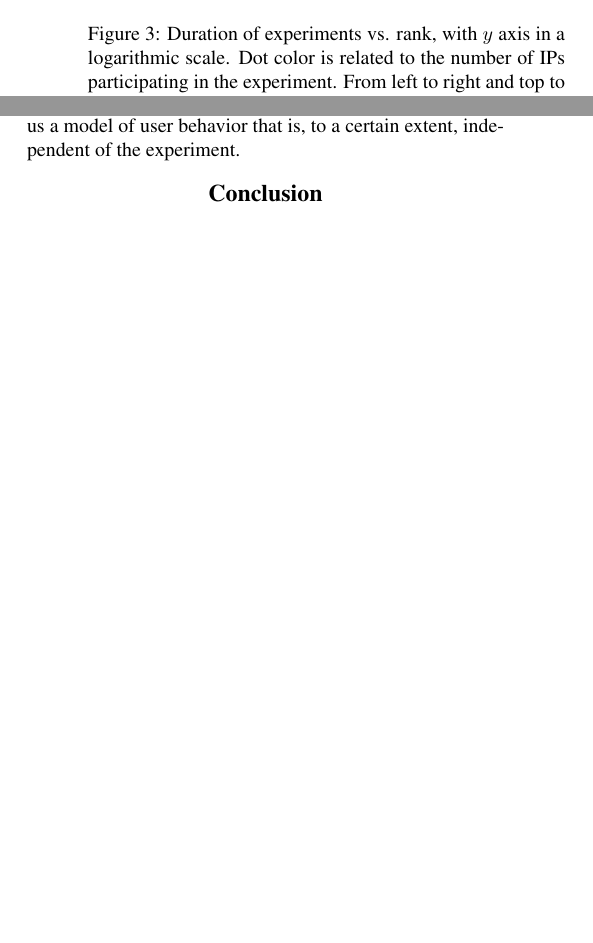
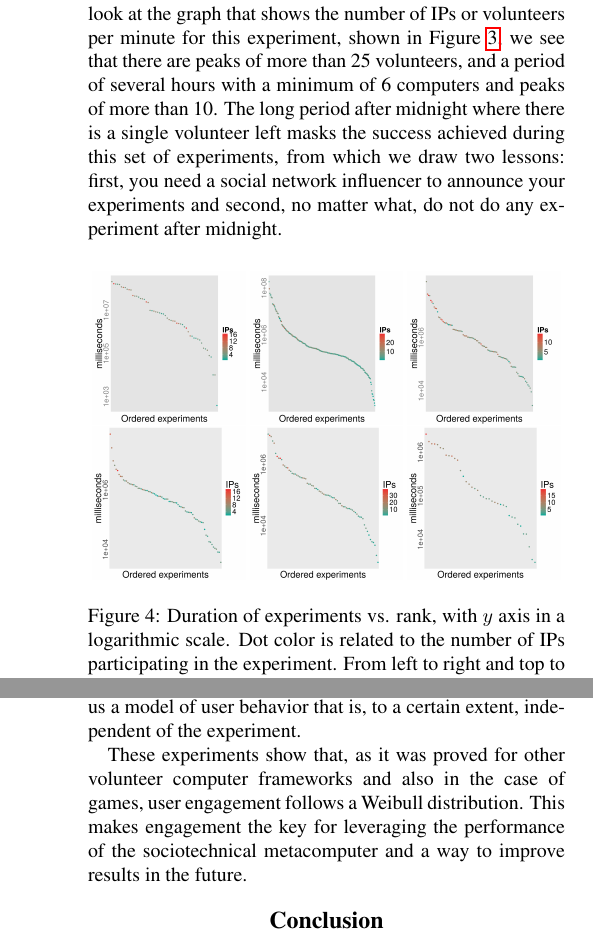
Before and after one commit to JJ/modeling-volunteer-computing, a LaTeX paper (Alife16/paper.tex): two parts of the columns of page 5 of 7 before the commit and two parts of the columns of pages 5 and 6 of 8 after it, joined at a grey line, cut at the place of the change, the shorter picture padded with empty space. Compiled offline with pdfLaTeX.

Commit message:
Adds graph with IPs per minute

```diff
--- a/Alife16/paper.tex
+++ b/Alife16/paper.tex
@@ -428,7 +436,16 @@ time the experiment ideally takes is sufficient, that is, of the order of a
 minute, and enough volunteers concur simultaneously. This is also
 observed, not so clearly, in the case of cache=64, with an interval of
 around 10 IPs obtaining less time than experiments with less or more
-IPs, and of the same order, between 10 and 100 seconds.
+IPs, and of the same order, between 10 and 100 seconds. If we look at
+the graph that shows the number of IPs or volunteers per minute for
+this experiment, shown in Figure \ref{fig:otisdriftwood}, we see that
+there are peaks of more than 25 volunteers, and a period of several
+hours with a minimum of 6 computers and peaks of more than 10. The
+long period after midnight where there is a single volunteer left
+masks the success achieved during this set of experiments, from which
+we draw two lessons: first, you need a social network influencer to
+announce your experiments and second, no matter what, do not do any
+experiment after midnight.
 
 \begin{figure}[!htb]
 \centering
@@ -544,7 +561,11 @@ middle, having values between 0.60 and 0.70. The distribution is
 remarkably similar which gives us a model of user behavior that is, to
 a certain extent, independent of the experiment.
 
-
+These experiments show that, as it was proved for other volunteer
+computer frameworks and also in the case of games, user engagement
+follows a Weibull distribution. This makes engagement the key for
+leveraging the performance of the sociotechnical metacomputer and a
+way to improve results in the future.
 
 %---------------------------------------------------------------
 \section{Conclusion}
```
Also changed, not shown: Alife16/paper.tex (8 more changed lines).
